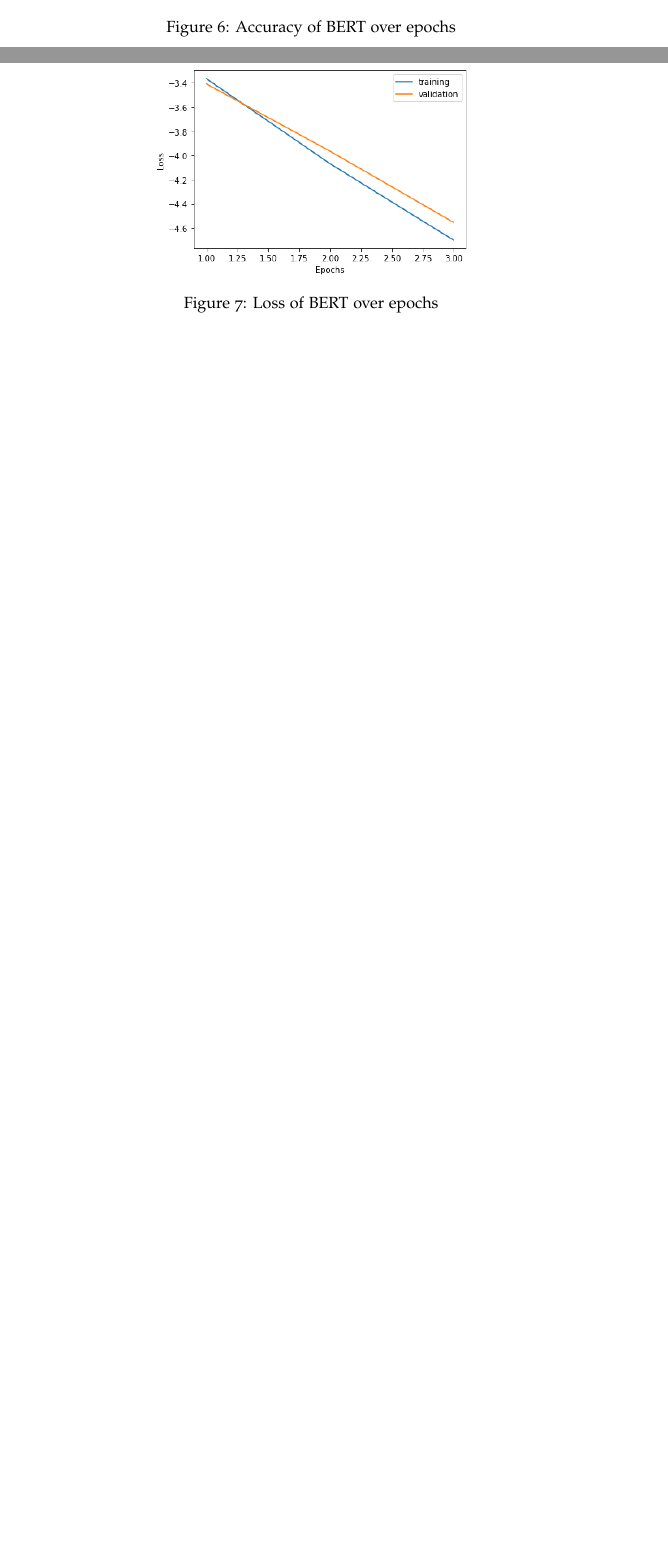
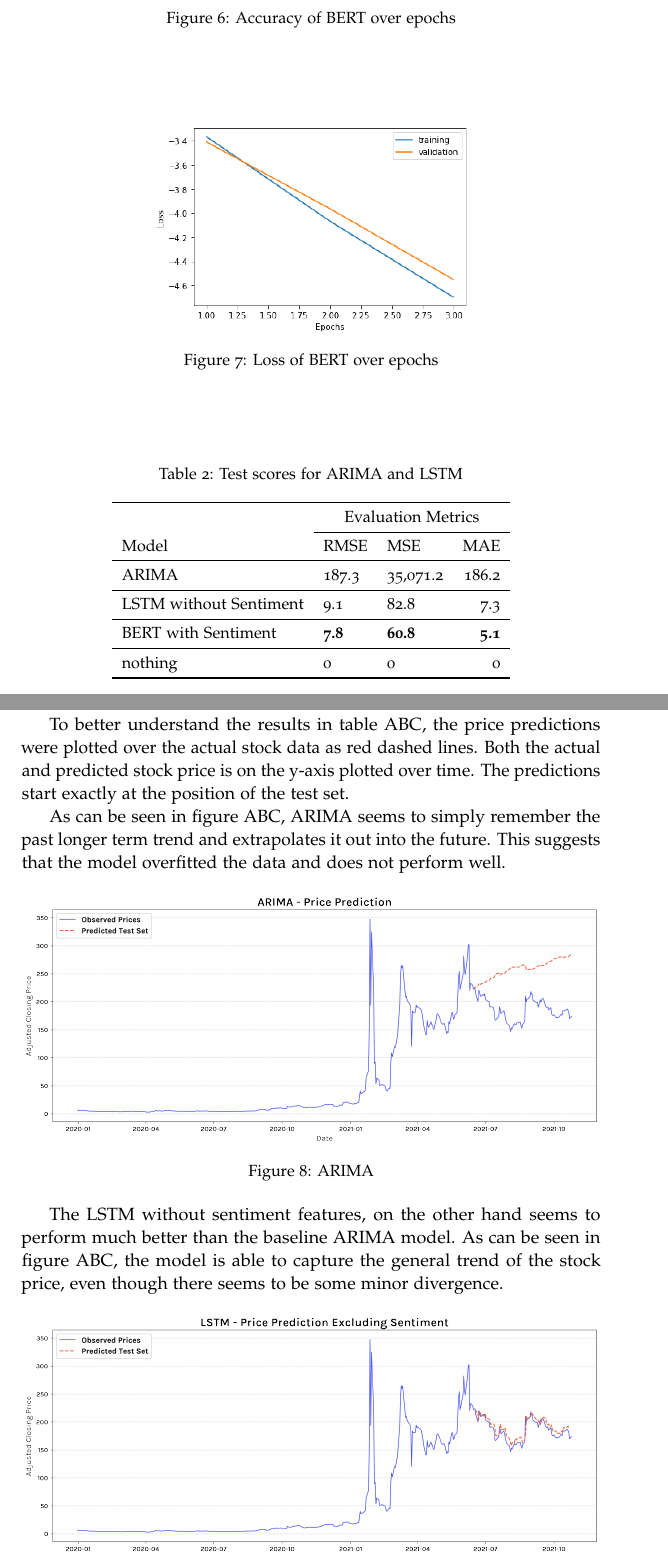
Before and after one commit to StefanWinterToo/Master-Thesis, a LaTeX thesis (Thesis/Template/main.tex): two parts of pages 26 and 27 of 35 before the commit and two parts of pages 27 and 28 of 37 after it, joined at a grey line, cut so that both start at the same text, the shorter picture padded with empty space. The pictures show the PDF file Thesis/Template/main.pdf that the author committed with the source.

Commit message:
Updates thesis. Adds model.

```diff
--- a/Thesis/Template/main.tex
+++ b/Thesis/Template/main.tex
@@ -713,0 +720,46 @@ Since BERT is already pre-trained, it does not need as many epochs to optimize a
+\begin{table}
+    \caption{Test scores for ARIMA and LSTM}
+    \label{tab:results_stocks}
+    \centering
+    \small
+
+    \begin{tabular}{lllrr}
+        \toprule
+                                        & \multicolumn{3}{c}{Evaluation Metrics} \\
+                                        \cmidrule{2-4}
+                            Model       & RMSE      & MSE     & MAE    \\
+            \midrule
+            \multirow{1}{*}{ARIMA}         & 187.3          & 35,071.2          & 186.2 \\
+            \midrule
+            \multirow{1}{*}{LSTM without Sentiment}       & 9.1          & 82.8          & 7.3 \\
+            \midrule
+            \multirow{1}{*}{BERT with Sentiment}       & \textbf{7.8}          & \textbf{60.8}          & \textbf{5.1} \\
+            \midrule
+            \multirow{1}{*}{nothing}      & 0          & 0          & 0 \\
+
+        \bottomrule
+    \end{tabular}
+
+\end{table}
+
+To better understand the results in table ABC, the price predictions were plotted over the actual stock data as red dashed lines.
+Both the actual and predicted stock price is on the y-axis plotted over time.
+The predictions start exactly at the position of the test set.
+
+As can be seen in figure ABC, ARIMA seems to simply remember the past longer term trend and extrapolates it out into the future. This
+suggests that the model overfitted the data and does not perform well.
+
+\begin{figure}[!htb]
+    \centering
+    \includegraphics[scale=0.4]{prediction_arima.png}
+    \caption{ARIMA}
+\end{figure}
+
+The LSTM without sentiment features, on the other hand seems to perform much better than the baseline ARIMA model. As can be seen in
+figure ABC, the model is able to capture the general trend of the stock price, even though there seems to be some minor divergence.
+
+\begin{figure}[!htb]
+    \centering
+    \includegraphics[scale=0.4]{prediction_lstm_no_sentiment.png}
+    \caption{LSTM without Sentiment}
+\end{figure}
```
Also changed, not shown: Thesis/Template/main.pdf, Thesis/Template/prediction_arima.png (added), Thesis/Template/prediction_lstm_no_sentiment.png (added), Thesis/Template/prediction_lstm_with_sentiment.png (added), Thesis/Template/main.tex (75 more changed lines), 9 other files.
